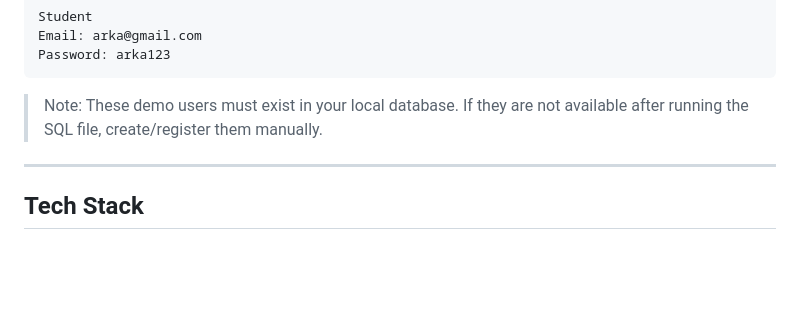
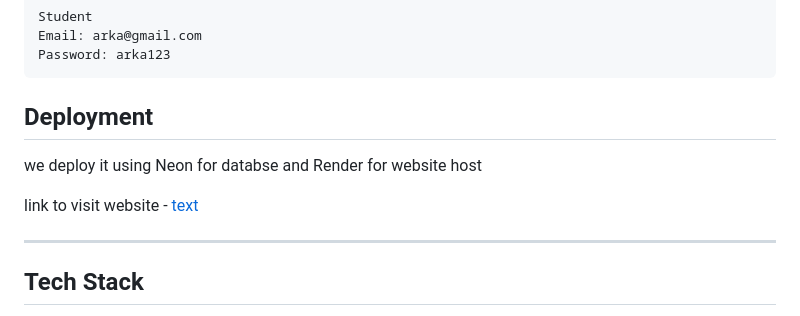
Before and after one commit to hemonto839/Library_Management_System, a Markdown page: README.md, the part around one of its changes. Rendered like a GitHub page; blank space fills up the shorter version.

Commit message:
insert the host link on readme file

````diff
--- a/README.md
+++ b/README.md
@@ -78,7 +79,11 @@ Email: arka@gmail.com
 Password: arka123
 ```
 
-> Note: These demo users must exist in your local database. If they are not available after running the SQL file, create/register them manually.
+## Deployment
+
+we deploy it using Neon for databse and Render for website host
+
+link to visit website - [text](https://library-management-system-353t.onrender.com)
 
 ---
 
````
Also changed, not shown: other parts of README.md (+1 -0 lines).
